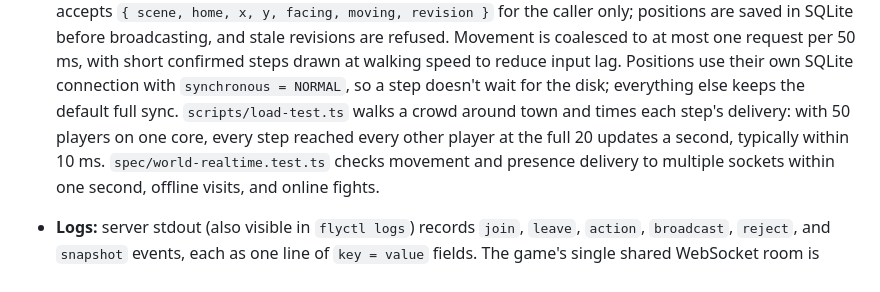
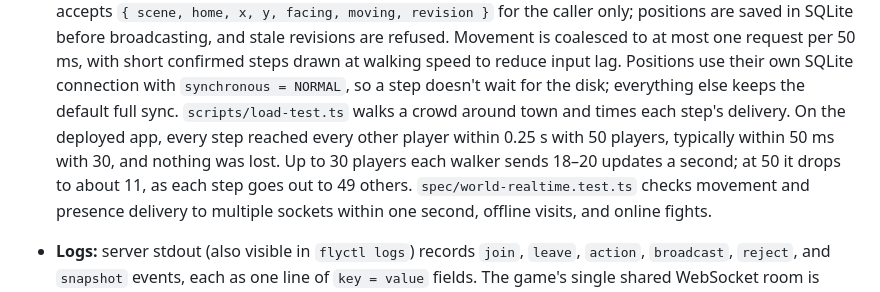
Before and after one commit to comp4020-agentic-coding-studio/comp4020-final-zer0tier, a Markdown page: README.md, the part around the change. Rendered like a GitHub page.

```diff
--- a/README.md
+++ b/README.md
@@ -614,8 +614,10 @@ and the built-in `node:sqlite` for storage.
   Positions use their own SQLite connection with `synchronous = NORMAL`, so
   a step doesn't wait for the disk; everything else keeps the default full
   sync. `scripts/load-test.ts` walks a crowd around town and times each
-  step's delivery: with 50 players on one core, every step reached every
-  other player at the full 20 updates a second, typically within 10 ms.
+  step's delivery. On the deployed app, every step reached every other
+  player within 0.25 s with 50 players, typically within 50 ms with 30,
+  and nothing was lost. Up to 30 players each walker sends 18–20 updates a
+  second; at 50 it drops to about 11, as each step goes out to 49 others.
   `spec/world-realtime.test.ts` checks movement and presence delivery
   to multiple sockets within one second, offline visits, and online fights.
 - **Logs:** server stdout (also visible in `flyctl logs`) records `join`,
```
Also changed, not shown: PROCESS.md (+8 -1 lines).
